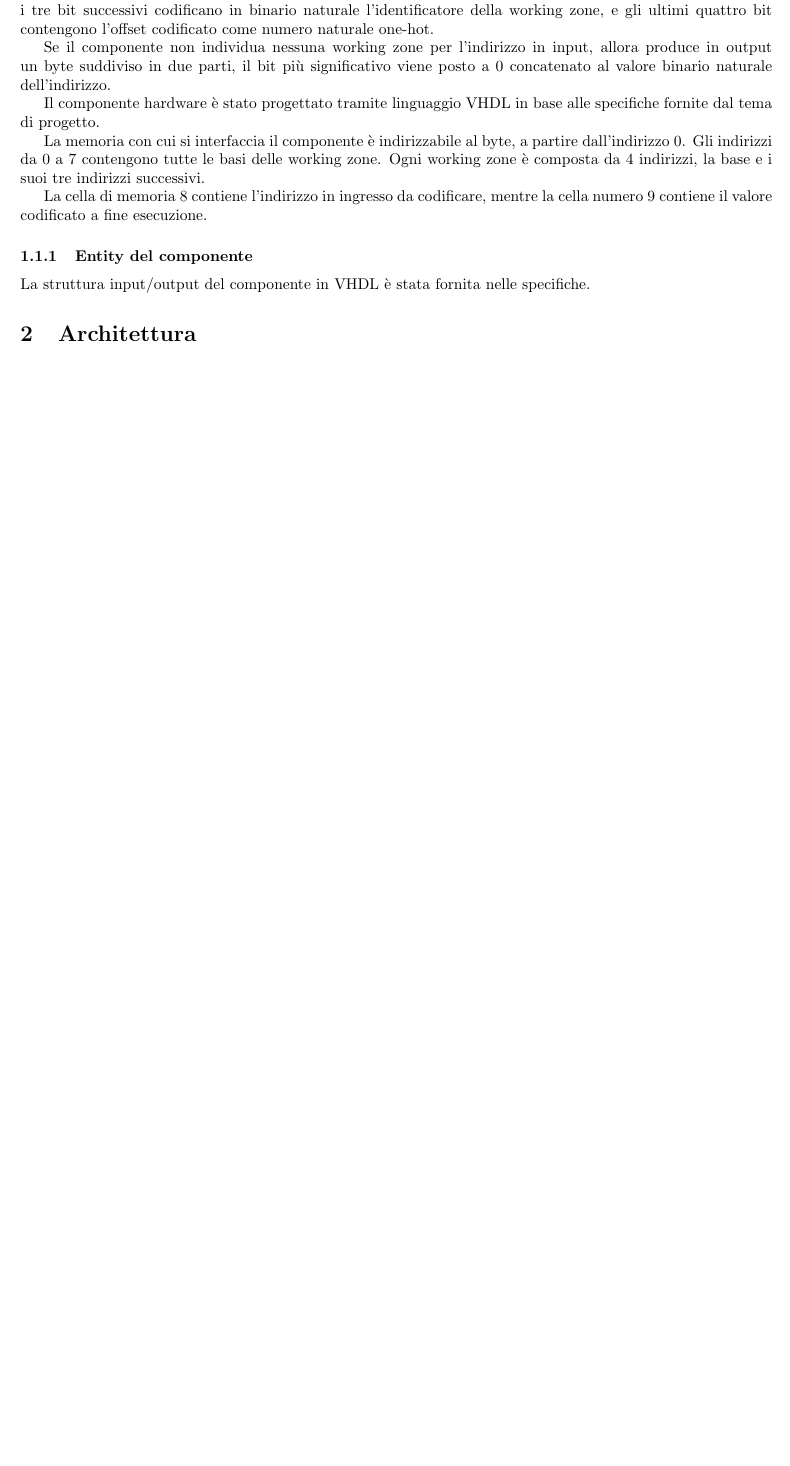
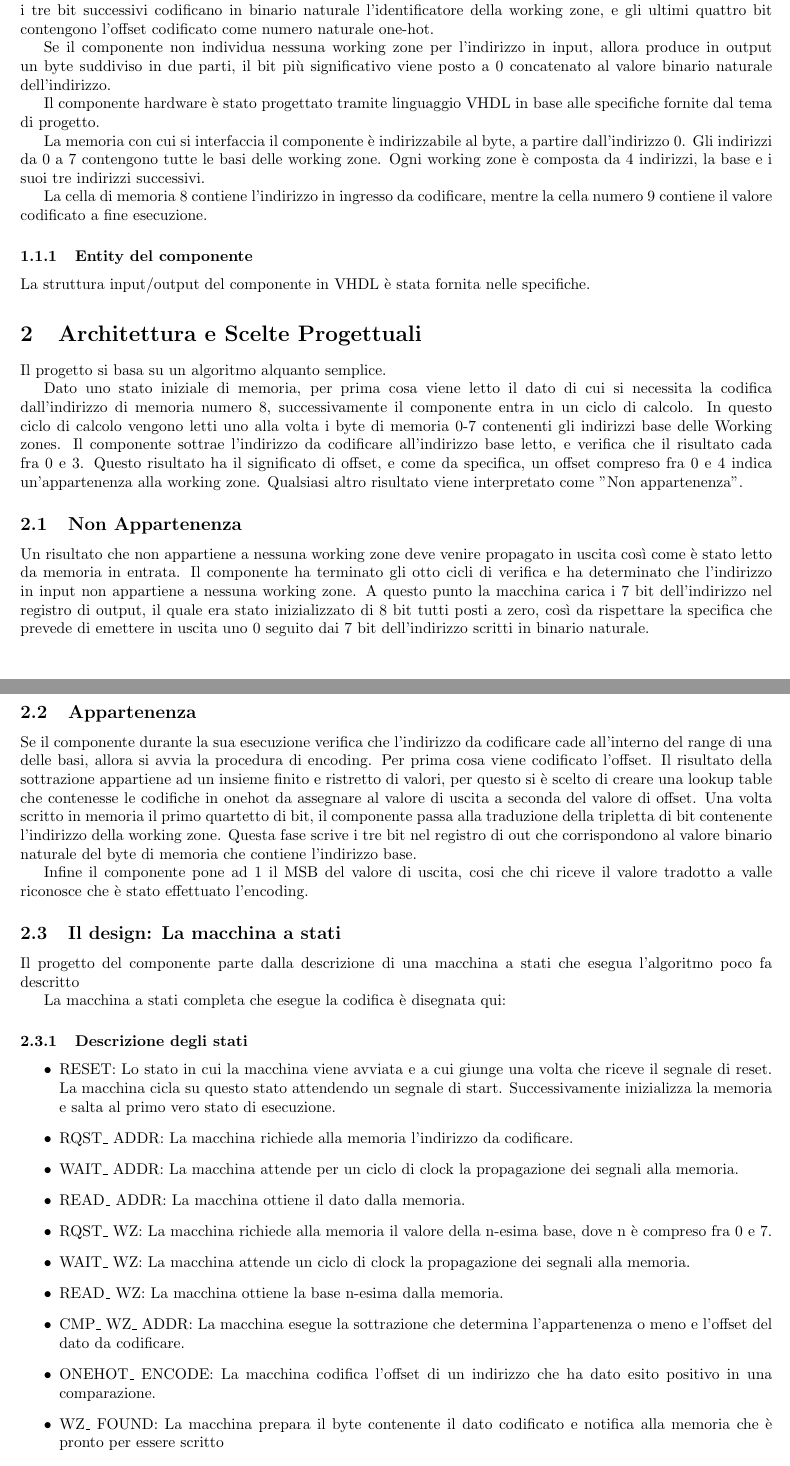
Before and after one commit to peppelischio/RL_Project, a LaTeX document (Documentazione.tex): part of page 2 of 2 before the commit and two parts of pages 2 and 3 of 4 after it, the two joined at a grey line, cut so that both start at the same text, the shorter picture padded with empty space. Compiled offline with pdfLaTeX.

Commit message:
Second update to Docs

```diff
--- a/Documentazione.tex
+++ b/Documentazione.tex
@@ -1,6 +1,6 @@
 \documentclass{article}
 
-\title{Prova FInale di Reti Logiche\\ \large Politecnico di Milano}
+\title{Prova Finale di Reti Logiche\\ \large Politecnico di Milano}
 \author{Lorenzo Gadolini, \\ Giuseppe Lischio}
 \usepackage[a4paper, includeheadfoot,margin=2cm]{geometry}
 \usepackage{amsfonts}
@@ -73,6 +71,56 @@ La struttura input/output del componente in VHDL è stata fornita nelle specific
 %%FOTO delle specifiche del componente qua
 
 
+%%TODO descrivere ogni singolo segnale
+
+
+\section{Architettura e Scelte Progettuali}
+
+Il progetto si basa su un algoritmo alquanto semplice.
+
+Dato uno stato iniziale di memoria, per prima cosa viene letto il dato di cui si necessita la codifica dall'indirizzo di memoria numero 8, successivamente il componente entra in un ciclo di calcolo. In questo ciclo di calcolo vengono letti uno alla volta i byte di memoria 0-7 contenenti gli indirizzi base delle Working zones. Il componente sottrae l'indirizzo da codificare all'indirizzo base letto, e verifica che il risultato cada fra 0 e 3. Questo risultato ha il significato di offset, e come da specifica, un offset compreso fra 0 e 4 indica un'appartenenza alla working zone. Qualsiasi altro risultato viene interpretato come "Non appartenenza".
+
+\subsection{Non Appartenenza}
+
+Un risultato che non appartiene a nessuna working zone deve venire propagato in uscita così come è stato letto da memoria in entrata. Il componente ha terminato gli otto cicli di verifica e ha determinato che l'indirizzo in input non appartiene a nessuna working zone. A questo punto la macchina carica i 7 bit dell'indirizzo nel registro di output, il quale era stato inizializzato di 8 bit tutti posti a zero, così da rispettare la specifica che prevede di emettere in uscita uno 0 seguito dai 7 bit dell'indirizzo scritti in binario naturale.
+
+\subsection{Appartenenza}
+
+Se il componente durante la sua esecuzione verifica che l'indirizzo da codificare cade all'interno del range di una delle basi, allora si avvia la procedura di encoding. Per prima cosa viene codificato l'offset. Il risultato della sottrazione appartiene ad un insieme finito e ristretto di valori, per questo si è scelto di creare una lookup table che contenesse le codifiche in onehot da assegnare al valore di uscita a seconda del valore di offset.
+Una volta scritto in memoria il primo quartetto di bit, il componente passa alla traduzione della tripletta di bit contenente l'indirizzo della working zone. Questa fase scrive i tre bit nel registro di out che corrispondono al valore binario naturale del byte di memoria che contiene l'indirizzo base.
+
+Infine il componente pone ad 1 il MSB del valore di uscita, cosi che chi riceve il valore tradotto a valle riconosce che è stato effettuato l'encoding.
+
+\subsection{Il design: La macchina a stati}
+
+Il progetto del componente parte dalla descrizione di una macchina a stati che esegua l'algoritmo poco fa descritto
+
+La macchina a stati completa che esegue la codifica è disegnata qui:
+
+%%Foto macchina a stati
 
 
 
+\subsubsection{Descrizione degli stati}
+
+\begin{itemize}
+
+\item RESET: Lo stato in cui la macchina viene avviata e a cui giunge una volta che riceve il segnale di reset. La macchina cicla su questo stato attendendo un segnale di start. Successivamente inizializza la memoria e salta al primo vero stato di esecuzione.
+
+\item RQST\_ ADDR: La macchina richiede alla memoria l'indirizzo da codificare.
+
+\item WAIT\_ ADDR: La macchina attende per un ciclo di clock la propagazione dei segnali alla memoria.
+
+\item READ\_ ADDR: La macchina ottiene il dato dalla memoria.
+
+\item RQST\_ WZ: La macchina richiede alla memoria il valore della n-esima base, dove n è compreso fra 0 e 7.
+
+\item WAIT\_ WZ: La macchina attende un ciclo di clock la propagazione dei segnali alla memoria.
+
+\item READ\_ WZ: La macchina ottiene la base n-esima dalla memoria.
+
+\item CMP\_ WZ\_ ADDR: La macchina esegue la sottrazione che determina l'appartenenza o meno e l'offset del dato da codificare.
+
+\item ONEHOT\_ ENCODE: La macchina codifica l'offset di un indirizzo che ha dato esito positivo in una comparazione.
+
+\item WZ\_ FOUND: La macchina prepara il byte contenente il dato codificato e notifica alla memoria che è pronto per essere scritto
@@ -81,6 +156,5 @@ La struttura input/output del componente in VHDL è stata fornita nelle specific
 
 
-\section{Architettura}
 
 \section{Risultati Sperimentali}
 
```
Also changed, not shown: Documentazione.tex (29 more changed lines).
